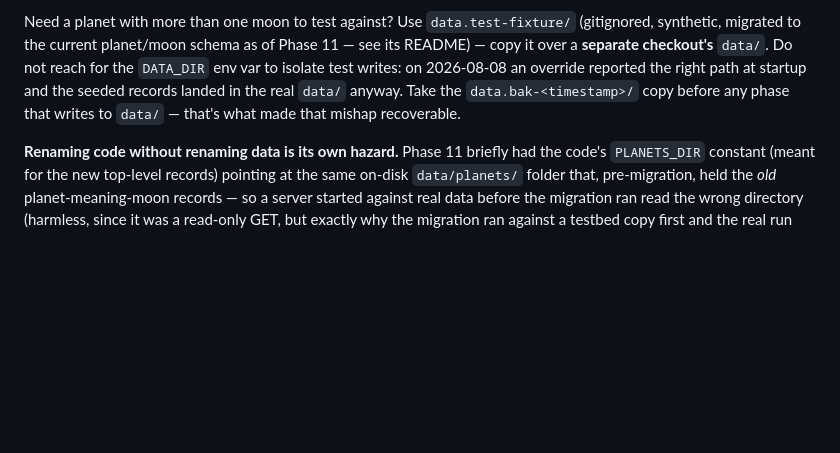
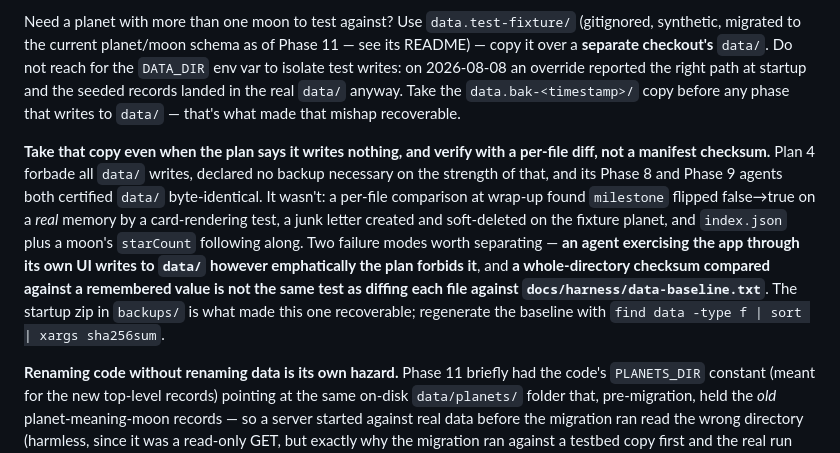
Before and after one commit to Thoe657/SolarMemories, a Markdown page: CLAUDE.md, the part around the change. Drawn GitHub-style; blank space fills up the shorter version.

```diff
--- a/CLAUDE.md
+++ b/CLAUDE.md
@@ -431,6 +431,19 @@ path at startup and the seeded records landed in the real `data/` anyway. Take t
 `data.bak-<timestamp>/` copy before any phase that writes to `data/` — that's what made
 that mishap recoverable.
 
+**Take that copy even when the plan says it writes nothing, and verify with a per-file
+diff, not a manifest checksum.** Plan 4 forbade all `data/` writes, declared no backup
+necessary on the strength of that, and its Phase 8 and Phase 9 agents both certified
+`data/` byte-identical. It wasn't: a per-file comparison at wrap-up found `milestone`
+flipped false→true on a *real* memory by a card-rendering test, a junk letter created and
+soft-deleted on the fixture planet, and `index.json` plus a moon's `starCount` following
+along. Two failure modes worth separating — **an agent exercising the app through its own
+UI writes to `data/` however emphatically the plan forbids it**, and **a whole-directory
+checksum compared against a remembered value is not the same test as diffing each file
+against `docs/harness/data-baseline.txt`**. The startup zip in `backups/` is what made
+this one recoverable; regenerate the baseline with
+`find data -type f | sort | xargs sha256sum`.
+
 **Renaming code without renaming data is its own hazard.** Phase 11 briefly had the
 code's `PLANETS_DIR` constant (meant for the new top-level records) pointing at the same
 on-disk `data/planets/` folder that, pre-migration, held the *old* planet-meaning-moon
```
Also changed, not shown: MEMORY.md (+9 -1 lines).
